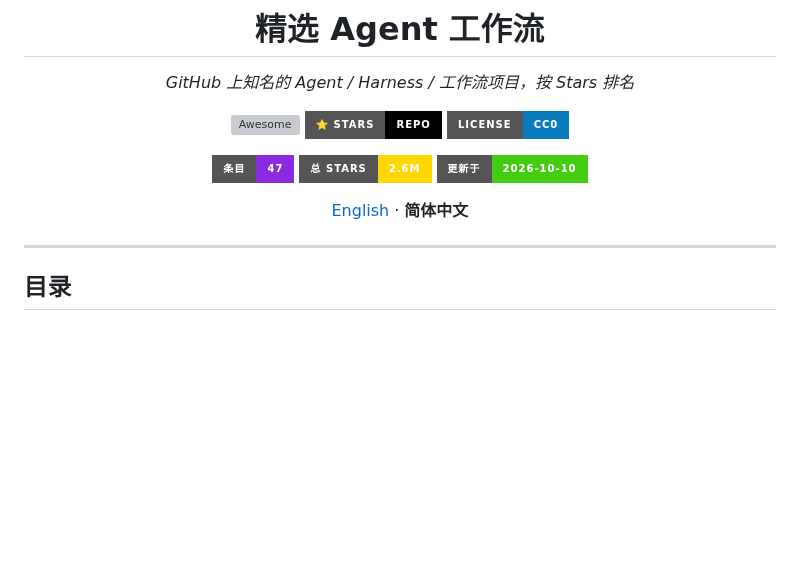
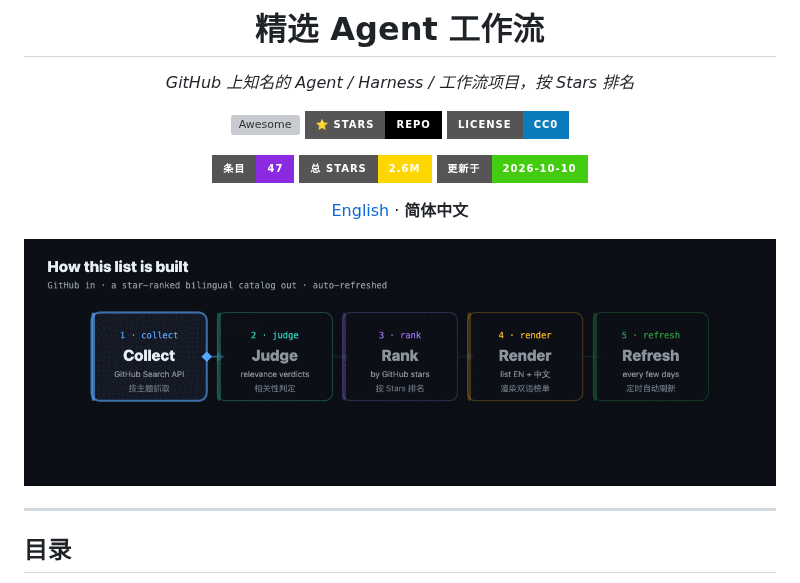
Before and after one commit to MaxonT/awesome-agent-workflows, a Markdown page: README.zh-CN.md, the part around the change. Drawn GitHub-style; pictures changed too: assets/how-it-works.gif (added); badges without logos; blank space fills up the shorter version; grey boxes are pictures that could not be loaded.

```diff
--- a/README.zh-CN.md
+++ b/README.zh-CN.md
@@ -11,6 +11,8 @@
 ![条目](https://img.shields.io/badge/%E6%9D%A1%E7%9B%AE-47-blueviolet?style=for-the-badge) ![总 Stars](https://img.shields.io/badge/%E6%80%BB%20Stars-2.6M-gold?style=for-the-badge) ![更新于](https://img.shields.io/badge/%E6%9B%B4%E6%96%B0%E4%BA%8E-2026--10--10-brightgreen?style=for-the-badge)
 
 [English](README.md) · **简体中文**
+
+<img src="assets/how-it-works.gif" width="100%" alt="工作原理：抓取 → 判定 → 按 Stars 排名 → 渲染双语榜单 → 自动刷新"/>
 
 </div>
 
```
Also changed, not shown: README.md (+2 -0 lines), 1 other file.
